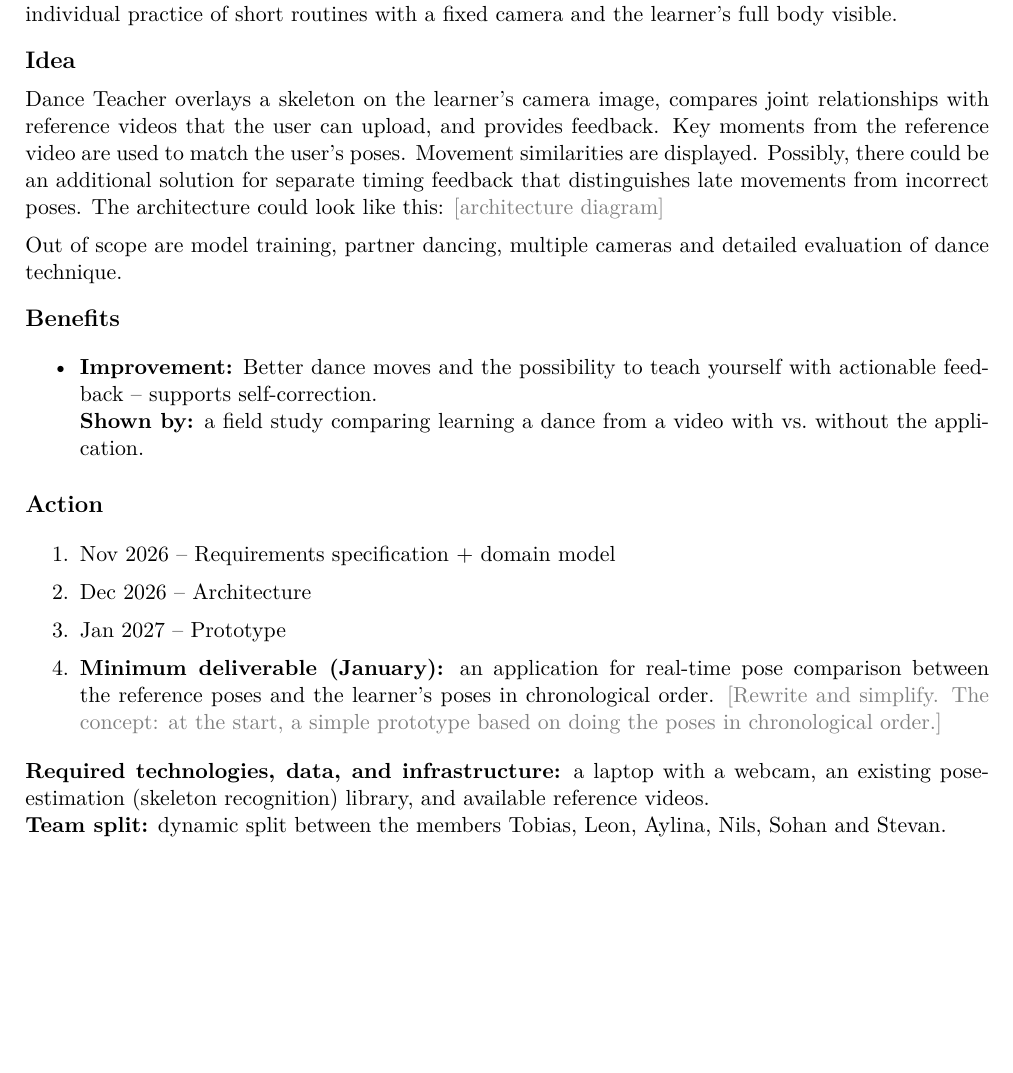
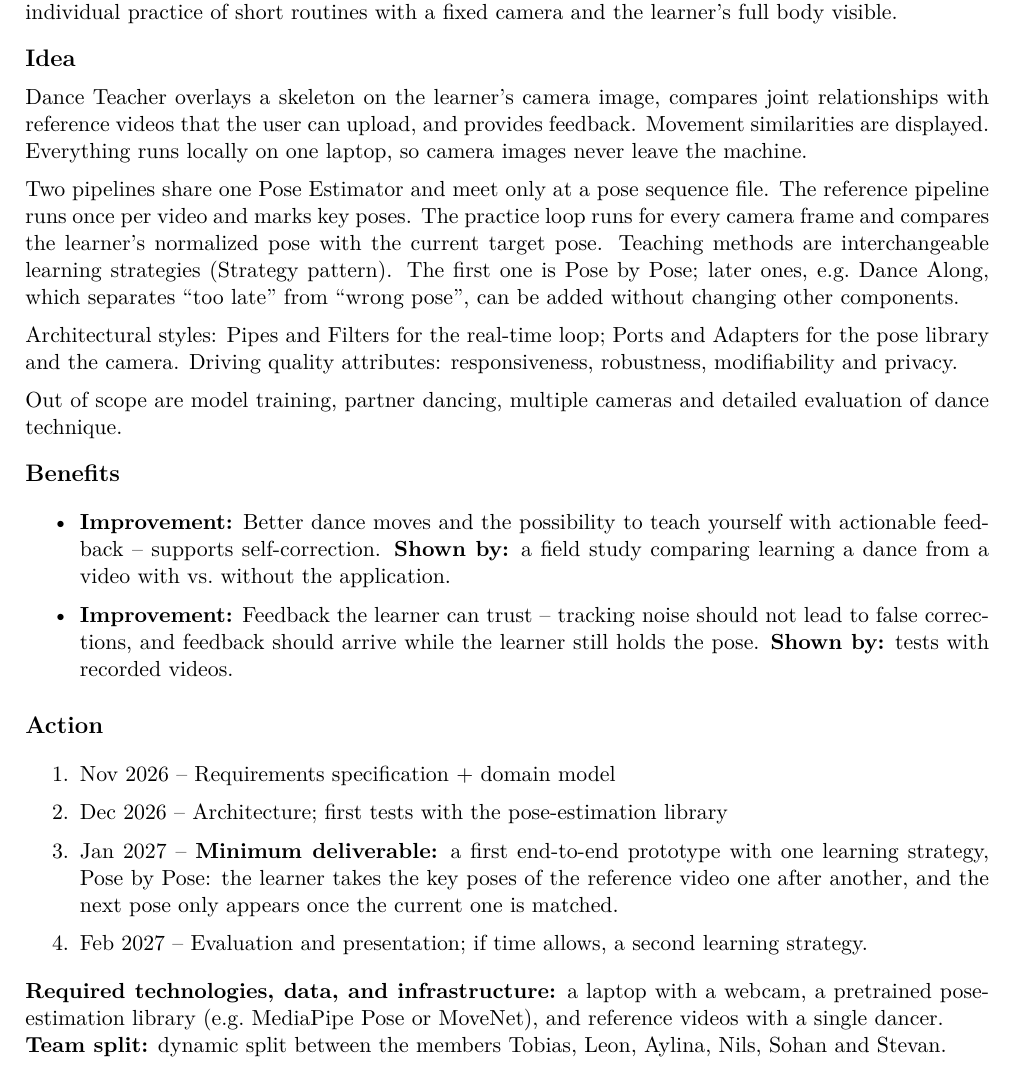
Before and after one commit to leonleoff/software-architecture, a LaTeX problem sheet (exercise-1/piba.tex): part of the page, cut so that both start at the same text. Compiled offline with pdfLaTeX.

Commit message:
add idea

```diff
--- a/exercise-1/piba.tex
+++ b/exercise-1/piba.tex
@@ -60,11 +60,20 @@ learner's full body visible.
 % The architecture is the heart of your idea.
 Dance Teacher overlays a skeleton on the learner's camera image, compares joint
 relationships with reference videos that the user can upload, and provides
-feedback. Key moments from the reference video are used to match the user's
-poses. Movement similarities are displayed. Possibly, there could be an
-additional solution for separate timing feedback that distinguishes late
-movements from incorrect poses. The architecture could look like this:
-\todo{architecture diagram}
+feedback. Movement similarities are displayed. Everything runs locally on one
+laptop, so camera images never leave the machine.
+
+Two pipelines share one Pose Estimator and meet only at a pose sequence file.
+The reference pipeline runs once per video and marks key poses. The practice
+loop runs for every camera frame and compares the learner's normalized pose with
+the current target pose. Teaching methods are interchangeable learning
+strategies (Strategy pattern). The first one is Pose by Pose; later
+ones, e.g.\ Dance Along, which separates ``too late'' from ``wrong pose'', can
+be added without changing other components.
+
+Architectural styles: Pipes and Filters for the real-time loop; Ports and
+Adapters for the pose library and the camera. Driving quality
+attributes: responsiveness, robustness, modifiability and privacy.
 
 Out of scope are model training, partner dancing, multiple cameras and detailed
 evaluation of dance technique.
@@ -75,9 +84,12 @@ evaluation of dance technique.
 % Link each benefit back to the problem.
 \begin{itemize}
   \item \textbf{Improvement:} Better dance moves and the possibility to teach
-  yourself with actionable feedback -- supports self-correction.\\
+  yourself with actionable feedback -- supports self-correction.
   \textbf{Shown by:} a field study comparing learning a dance from a video with
   vs.\ without the application.
+  \item \textbf{Improvement:} Feedback the learner can trust -- tracking noise
+  should not lead to false corrections, and feedback should arrive while the
+  learner still holds the pose. \textbf{Shown by:} tests with recorded videos.
 \end{itemize}
 
 % ---------------------------------------------------------------------------
@@ -86,17 +98,16 @@ evaluation of dance technique.
 % Mark the minimum deliverable and keep some buffer.
 \begin{enumerate}
   \item Nov 2026 -- Requirements specification + domain model
-  \item Dec 2026 -- Architecture
-  \item Jan 2027 -- Prototype
-  \item \textbf{Minimum deliverable (January):} an application for real-time
-  pose comparison between the reference poses and the learner's poses in
-  chronological order.
-  \todo{Rewrite and simplify. The concept: at the start, a simple prototype
-  based on doing the poses in chronological order.}
+  \item Dec 2026 -- Architecture; first tests with the pose-estimation library
+  \item Jan 2027 -- \textbf{Minimum deliverable:} a first end-to-end prototype
+  with one learning strategy, Pose by Pose: the learner takes the key poses of
+  the reference video one after another, and the next pose only appears once
+  the current one is matched.
+  \item Feb 2027 -- Evaluation and presentation; if time allows, a second learning strategy.
 \end{enumerate}
 \textbf{Required technologies, data, and infrastructure:} a laptop with a
-webcam, an existing pose-estimation (skeleton recognition) library, and
-available reference videos.\\
+webcam, a pretrained pose-estimation library (e.g.\ MediaPipe Pose or
+MoveNet), and reference videos with a single dancer.\\
 \textbf{Team split:} dynamic split between the members Tobias, Leon, Aylina,
 Nils, Sohan and Stevan.
 
```
